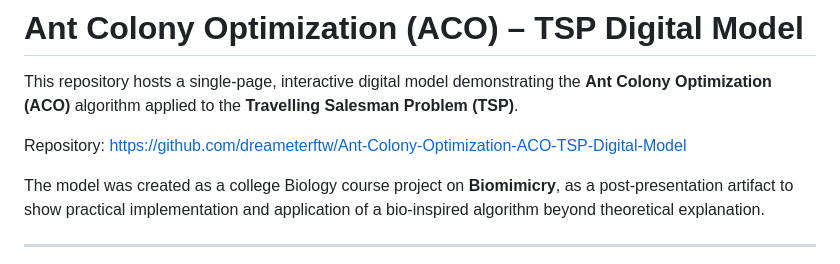
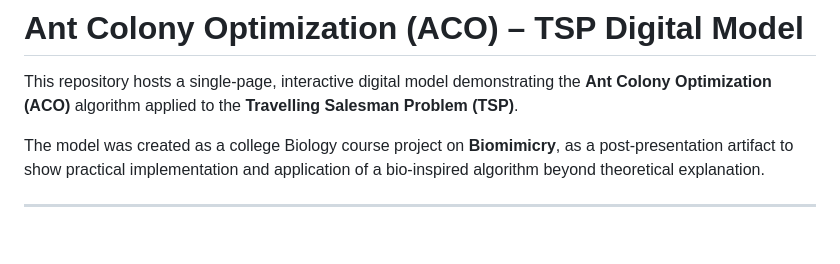
Before and after one commit to dreameterftw/Ant-Colony-Optimization-ACO-TSP-Digital-Model, a Markdown page: README.md, the part around the change. Drawn GitHub-style; blank space fills up the shorter version.

```diff
--- a/README.md
+++ b/README.md
@@ -1,8 +1,6 @@
 # Ant Colony Optimization (ACO) – TSP Digital Model
 
 This repository hosts a single-page, interactive digital model demonstrating the **Ant Colony Optimization (ACO)** algorithm applied to the **Travelling Salesman Problem (TSP)**.
-
-Repository: https://github.com/dreameterftw/Ant-Colony-Optimization-ACO-TSP-Digital-Model
 
 The model was created as a college Biology course project on **Biomimicry**, as a post-presentation artifact to show practical implementation and application of a bio-inspired algorithm beyond theoretical explanation.
 
```
